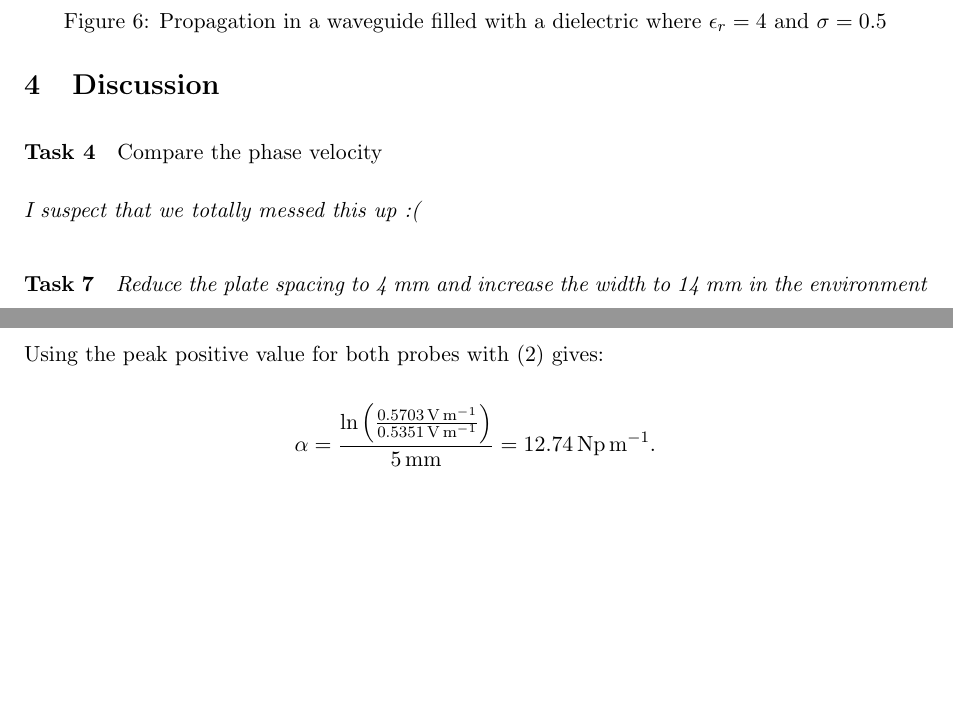
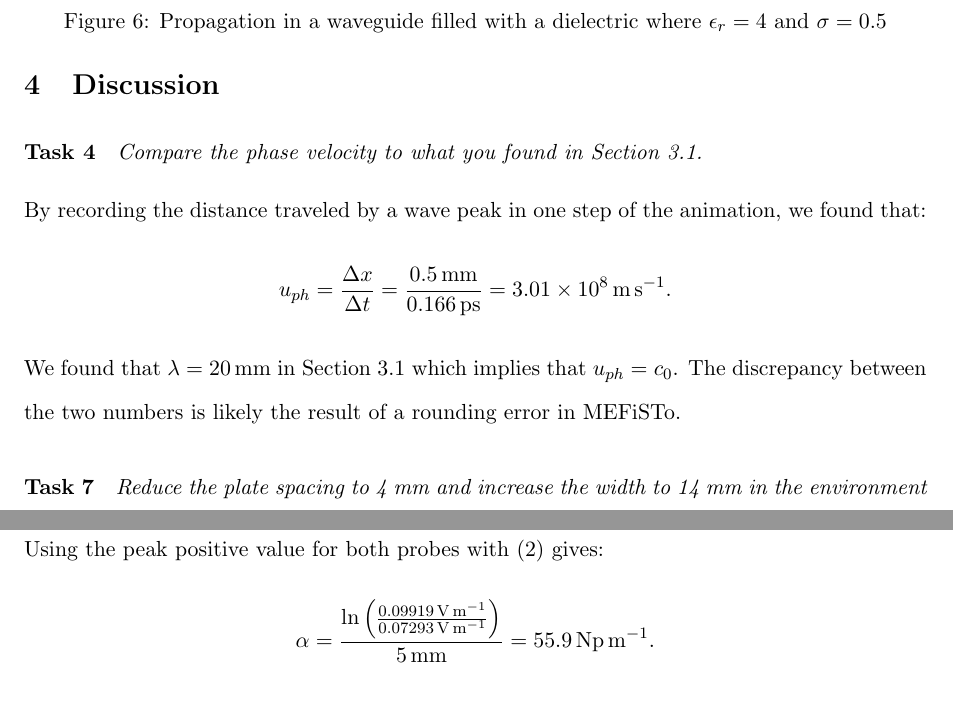
Before and after one commit to trstephen/elec340, a LaTeX document (lab02/elec340_Lab_02.tex, which reads lab02/sections/discussion.tex): two parts of pages 6 and 7 of 11 before the commit and two parts of pages 6 and 9 of 11 after it, joined at a grey line, cut so that both start at the same text, the shorter picture padded with empty space. Compiled offline with pdfLaTeX.

Commit message:
Finish lab 2
Break multi sentence lines in intro and procedure
Compute phase velocity
Set sigma=0.5 to get correct alpha/beta values
Added conclusion

```diff
--- a/lab02/sections/discussion.tex
+++ b/lab02/sections/discussion.tex
@@ -1,7 +1,11 @@
 \section{Discussion}\label{sec:discussion}
-\paragraph{Task 4} Compare the phase velocity
+\paragraph{Task 4} \textit{Compare the phase velocity to what you found in Section \ref{sec:upw}.}
 
-\textit{I suspect that we totally messed this up :(}
+By recording the distance traveled by a wave peak in one step of the animation, we found that:
+\begin{equation*}
+	u_{ph} = {\Delta x \over \Delta t} = {\SI{0.5}{\milli\meter} \over \SI{0.166}{\pico\second}} = \SI{3.01E8}{\meter\per\second}.
+\end{equation*}
+We found that $\lambda = \SI{20}{\milli\meter}$ in Section \ref{sec:upw} which implies that $u_{ph} = c_0$. The discrepancy between the two numbers is likely the result of a rounding error in \mefisto.
 
 \paragraph{Task 7} \textit{Reduce the plate spacing to 4 mm and increase the width to 14 mm in the environment used for Section \ref{sec:non-ideal}.
 Does the far field in the $xy$ and $yz$ planes behave like a uniform plane wave?}
@@ -64,5 +68,5 @@ The $E_z$ response at both probes is shown in Fig. \ref{fig:Task3-probes}.
 
 Using the peak positive value for both probes with \eqref{eqn:alpha} gives:
 \begin{equation*}
-	\alpha = { \ln \left( { \SI{0.5703}{\volt\per\meter} \over \SI{0.5351}{\volt\per\meter} } \right) \over \SI{5}{\milli\meter}} = \SI{12.74}{\neper\per\meter}.
+	\alpha = { \ln \left( { \SI{0.09919}{\volt\per\meter} \over \SI{0.07293}{\volt\per\meter} } \right) \over \SI{5}{\milli\meter}} = \SI{55.9}{\neper\per\meter}.
 \end{equation*}
```
Also changed, not shown: lab02/sections/intro.tex (+7 -2 lines), lab02/sections/procedure.tex (+4 -2 lines), lab02/elec340_Lab_02.pdf, lab02/graphics/35mm.PNG (added), lab02/graphics/40mm.PNG (added), lab02/sections/discussion.tex (10 more changed lines).
